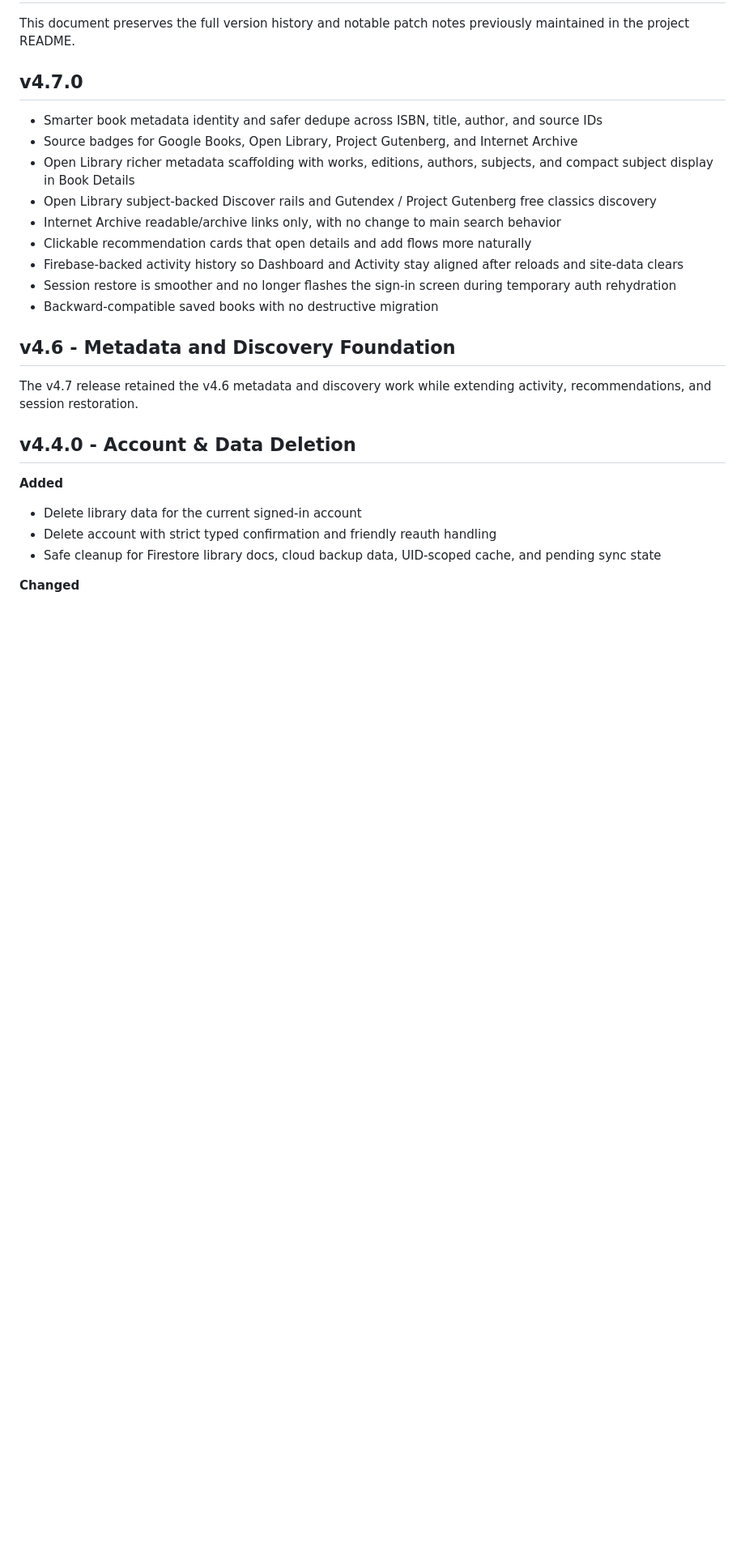
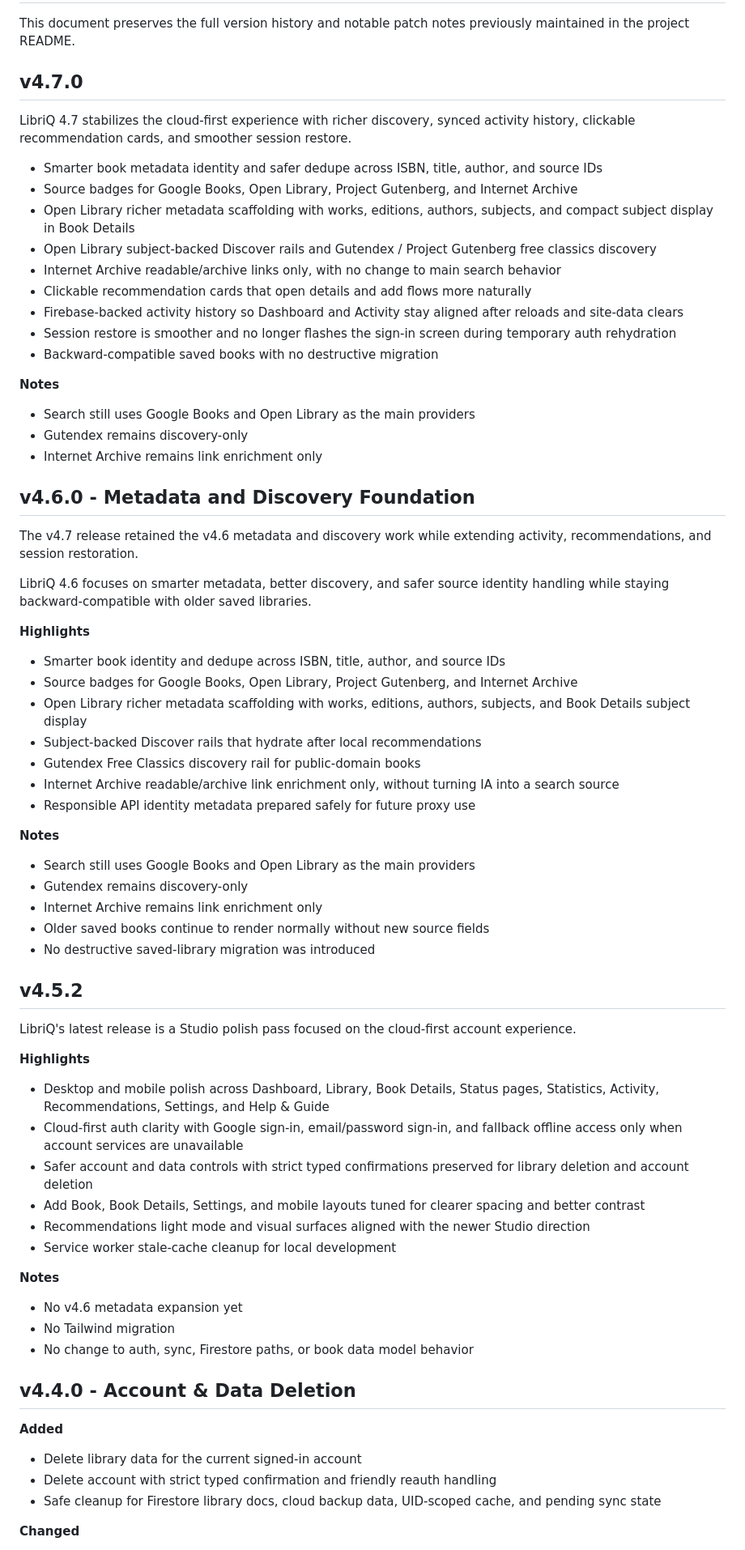
Before and after one commit to AK-Lmn/Libriq, a Markdown page: docs/CHANGELOG.md, the part around the change. Shown at 81% size. GitHub-like rendering; blank space fills up the shorter version.

Commit message:
docs: consolidate changelog

```diff
--- a/docs/CHANGELOG.md
+++ b/docs/CHANGELOG.md
@@ -3,6 +3,8 @@
 This document preserves the full version history and notable patch notes previously maintained in the project README.
 
 ## v4.7.0
+
+LibriQ 4.7 stabilizes the cloud-first experience with richer discovery, synced activity history, clickable recommendation cards, and smoother session restore.
 
 - Smarter book metadata identity and safer dedupe across ISBN, title, author, and source IDs
 - Source badges for Google Books, Open Library, Project Gutenberg, and Internet Archive
@@ -14,9 +16,54 @@ This document preserves the full version history and notable patch notes previou
 - Session restore is smoother and no longer flashes the sign-in screen during temporary auth rehydration
 - Backward-compatible saved books with no destructive migration
 
-## v4.6 - Metadata and Discovery Foundation
+**Notes**
+
+- Search still uses Google Books and Open Library as the main providers
+- Gutendex remains discovery-only
+- Internet Archive remains link enrichment only
+
+## v4.6.0 - Metadata and Discovery Foundation
 
 The v4.7 release retained the v4.6 metadata and discovery work while extending activity, recommendations, and session restoration.
+
+LibriQ 4.6 focuses on smarter metadata, better discovery, and safer source identity handling while staying backward-compatible with older saved libraries.
+
+**Highlights**
+
+- Smarter book identity and dedupe across ISBN, title, author, and source IDs
+- Source badges for Google Books, Open Library, Project Gutenberg, and Internet Archive
+- Open Library richer metadata scaffolding with works, editions, authors, subjects, and Book Details subject display
+- Subject-backed Discover rails that hydrate after local recommendations
+- Gutendex Free Classics discovery rail for public-domain books
+- Internet Archive readable/archive link enrichment only, without turning IA into a search source
+- Responsible API identity metadata prepared safely for future proxy use
+
+**Notes**
+
+- Search still uses Google Books and Open Library as the main providers
+- Gutendex remains discovery-only
+- Internet Archive remains link enrichment only
+- Older saved books continue to render normally without new source fields
+- No destructive saved-library migration was introduced
+
+## v4.5.2
+
+LibriQ's latest release is a Studio polish pass focused on the cloud-first account experience.
+
+**Highlights**
+
+- Desktop and mobile polish across Dashboard, Library, Book Details, Status pages, Statistics, Activity, Recommendations, Settings, and Help & Guide
+- Cloud-first auth clarity with Google sign-in, email/password sign-in, and fallback offline access only when account services are unavailable
+- Safer account and data controls with strict typed confirmations preserved for library deletion and account deletion
+- Add Book, Book Details, Settings, and mobile layouts tuned for clearer spacing and better contrast
+- Recommendations light mode and visual surfaces aligned with the newer Studio direction
+- Service worker stale-cache cleanup for local development
+
+**Notes**
+
+- No v4.6 metadata expansion yet
+- No Tailwind migration
+- No change to auth, sync, Firestore paths, or book data model behavior
 
 ## v4.4.0 - Account & Data Deletion
 
```
Also changed, not shown: CHANGELOG.md (deleted, +0 -70 lines).
